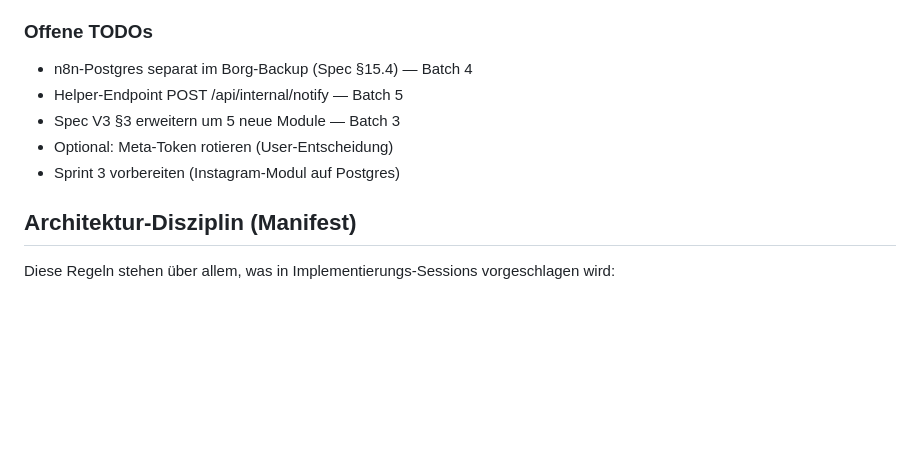
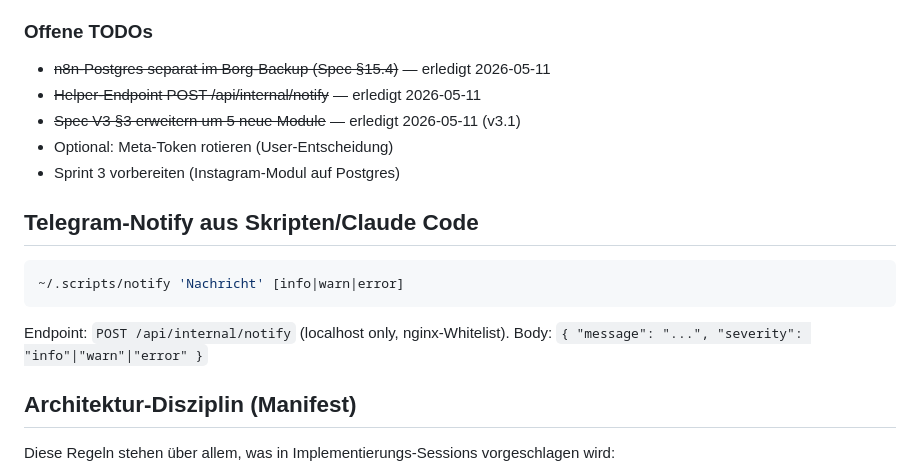
Before and after one commit to biko007/executive-dashboard-private, a Markdown page: CLAUDE.md, the part around the change. GitHub-like rendering; blank space fills up the shorter version.

Commit message:
docs(claude-md): add notify endpoint docs, update TODOs
Co-Authored-By: Claude Opus 4.6 <noreply@anthropic.com>

````diff
--- a/CLAUDE.md
+++ b/CLAUDE.md
@@ -26,11 +26,20 @@ executive, instagram, assets, health, fleet, travel, pe, mail, calendar, sharepo
 
 ### Offene TODOs
 
-- n8n-Postgres separat im Borg-Backup (Spec §15.4) — Batch 4
-- Helper-Endpoint POST /api/internal/notify — Batch 5
-- Spec V3 §3 erweitern um 5 neue Module — Batch 3
+- ~~n8n-Postgres separat im Borg-Backup (Spec §15.4)~~ — erledigt 2026-05-11
+- ~~Helper-Endpoint POST /api/internal/notify~~ — erledigt 2026-05-11
+- ~~Spec V3 §3 erweitern um 5 neue Module~~ — erledigt 2026-05-11 (v3.1)
 - Optional: Meta-Token rotieren (User-Entscheidung)
 - Sprint 3 vorbereiten (Instagram-Modul auf Postgres)
+
+## Telegram-Notify aus Skripten/Claude Code
+
+```bash
+~/.scripts/notify 'Nachricht' [info|warn|error]
+```
+
+Endpoint: `POST /api/internal/notify` (localhost only, nginx-Whitelist).
+Body: `{ "message": "...", "severity": "info"|"warn"|"error" }`
 
 ## Architektur-Disziplin (Manifest)
 
````
